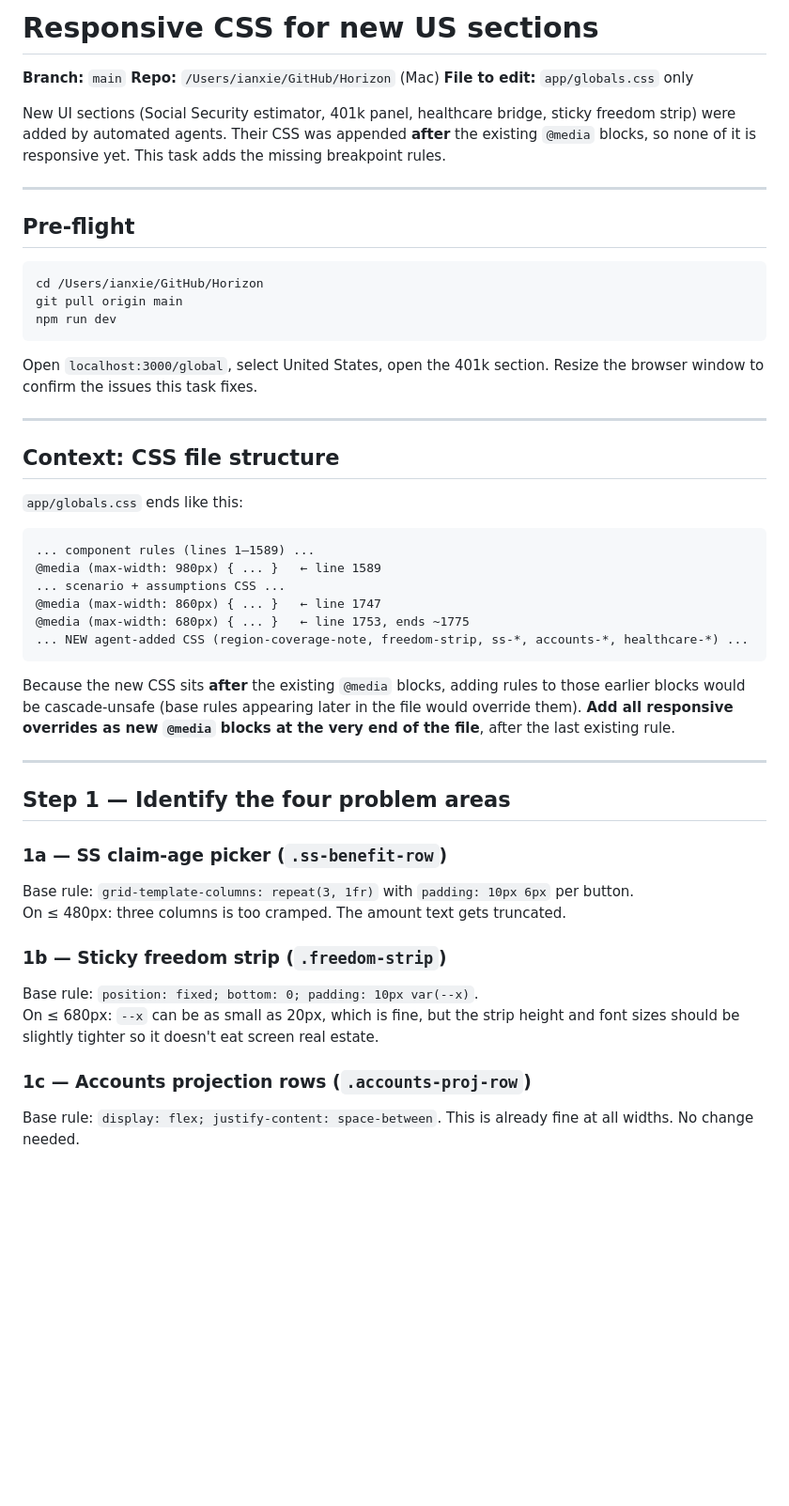
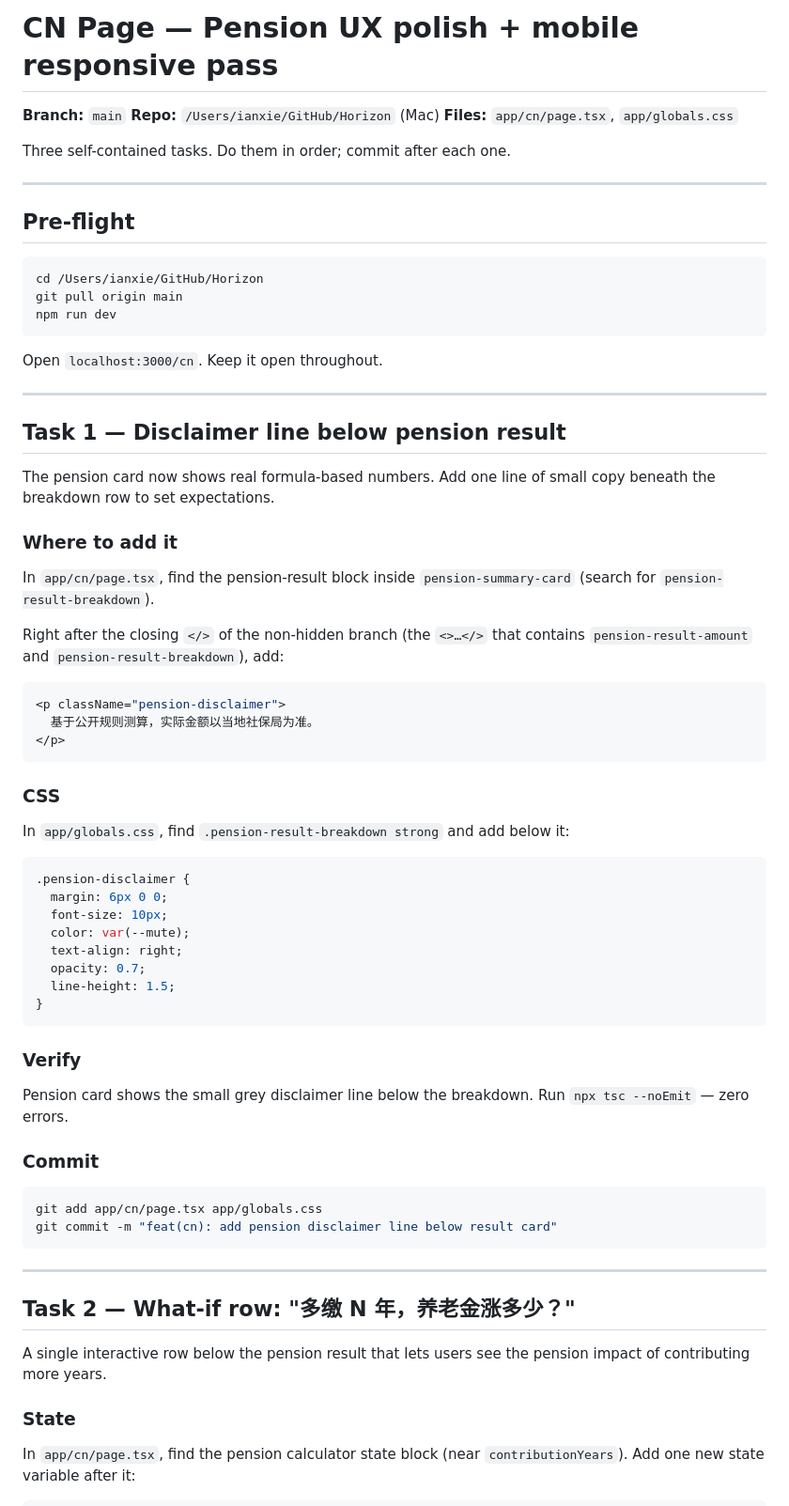
Before and after one commit to LyceumX/Horizon, a Markdown page: tasks/yuhan/current.md, the part around one of its changes. Shown at 94% size. GitHub-like rendering; blank space fills up the shorter version.

Commit message:
task(yuhan): pension disclaimer, what-if delta row, CN mobile responsive pass

````diff
--- a/tasks/yuhan/current.md
+++ b/tasks/yuhan/current.md
@@ -1,10 +1,10 @@
-# Responsive CSS for new US sections
+# CN Page — Pension UX polish + mobile responsive pass
 
 **Branch:** `main`
 **Repo:** `/Users/ianxie/GitHub/Horizon` (Mac)
-**File to edit:** `app/globals.css` only
+**Files:** `app/cn/page.tsx`, `app/globals.css`
 
-New UI sections (Social Security estimator, 401k panel, healthcare bridge, sticky freedom strip) were added by automated agents. Their CSS was appended **after** the existing `@media` blocks, so none of it is responsive yet. This task adds the missing breakpoint rules.
+Three self-contained tasks. Do them in order; commit after each one.
 
 ---
 
@@ -16,37 +16,65 @@ git pull origin main
 npm run dev
 ```
 
-Open `localhost:3000/global`, select United States, open the 401k section. Resize the browser window to confirm the issues this task fixes.
+Open `localhost:3000/cn`. Keep it open throughout.
 
 ---
 
-## Context: CSS file structure
+## Task 1 — Disclaimer line below pension result
 
-`app/globals.css` ends like this:
+The pension card now shows real formula-based numbers. Add one line of small
+copy beneath the breakdown row to set expectations.
 
-```
-... component rules (lines 1–1589) ...
-@media (max-width: 980px) { ... }   ← line 1589
-... scenario + assumptions CSS ...
-@media (max-width: 860px) { ... }   ← line 1747
-@media (max-width: 680px) { ... }   ← line 1753, ends ~1775
-... NEW agent-added CSS (region-coverage-note, freedom-strip, ss-*, accounts-*, healthcare-*) ...
+### Where to add it
+
+In `app/cn/page.tsx`, find the pension-result block inside
+`pension-summary-card` (search for `pension-result-breakdown`).
+
+Right after the closing `</>` of the non-hidden branch (the `<>…</>` that
+contains `pension-result-amount` and `pension-result-breakdown`), add:
+
+```tsx
+<p className="pension-disclaimer">
+  基于公开规则测算，实际金额以当地社保局为准。
+</p>
 ```
 
-Because the new CSS sits **after** the existing `@media` blocks, adding rules to those earlier blocks would be cascade-unsafe (base rules appearing later in the file would override them). **Add all responsive overrides as new `@media` blocks at the very end of the file**, after the last existing rule.
+### CSS
+
+In `app/globals.css`, find `.pension-result-breakdown strong` and add below it:
+
+```css
+.pension-disclaimer {
+  margin: 6px 0 0;
+  font-size: 10px;
+  color: var(--mute);
+  text-align: right;
+  opacity: 0.7;
+  line-height: 1.5;
+}
+```
+
+### Verify
+
+Pension card shows the small grey disclaimer line below the breakdown.
+Run `npx tsc --noEmit` — zero errors.
+
+### Commit
+
+```bash
+git add app/cn/page.tsx app/globals.css
+git commit -m "feat(cn): add pension disclaimer line below result card"
+```
 
 ---
 
-## Step 1 — Identify the four problem areas
+## Task 2 — What-if row: "多缴 N 年，养老金涨多少？"
 
-### 1a — SS claim-age picker (`.ss-benefit-row`)
-Base rule: `grid-template-columns: repeat(3, 1fr)` with `padding: 10px 6px` per button.
-On ≤ 480px: three columns is too cramped. The amount text gets truncated.
+A single interactive row below the pension result that lets users see the
+pension impact of contributing more years.
 
-### 1b — Sticky freedom strip (`.freedom-strip`)
-Base rule: `position: fixed; bottom: 0; padding: 10px var(--x)`.
-On ≤ 680px: `--x` can be as small as 20px, which is fine, but the strip height and font sizes should be slightly tighter so it doesn't eat screen real estate.
+### State
 
-### 1c — Accounts projection rows (`.accounts-proj-row`)
-Base rule: `display: flex; justify-content: space-between`. This is already fine at all widths. No change needed.
+In `app/cn/page.tsx`, find the pension calculator state block
+(near `contributionYears`). Add one new state variable after it:
 
````
Also changed, not shown: other parts of tasks/yuhan/current.md (+172 -68 lines).
